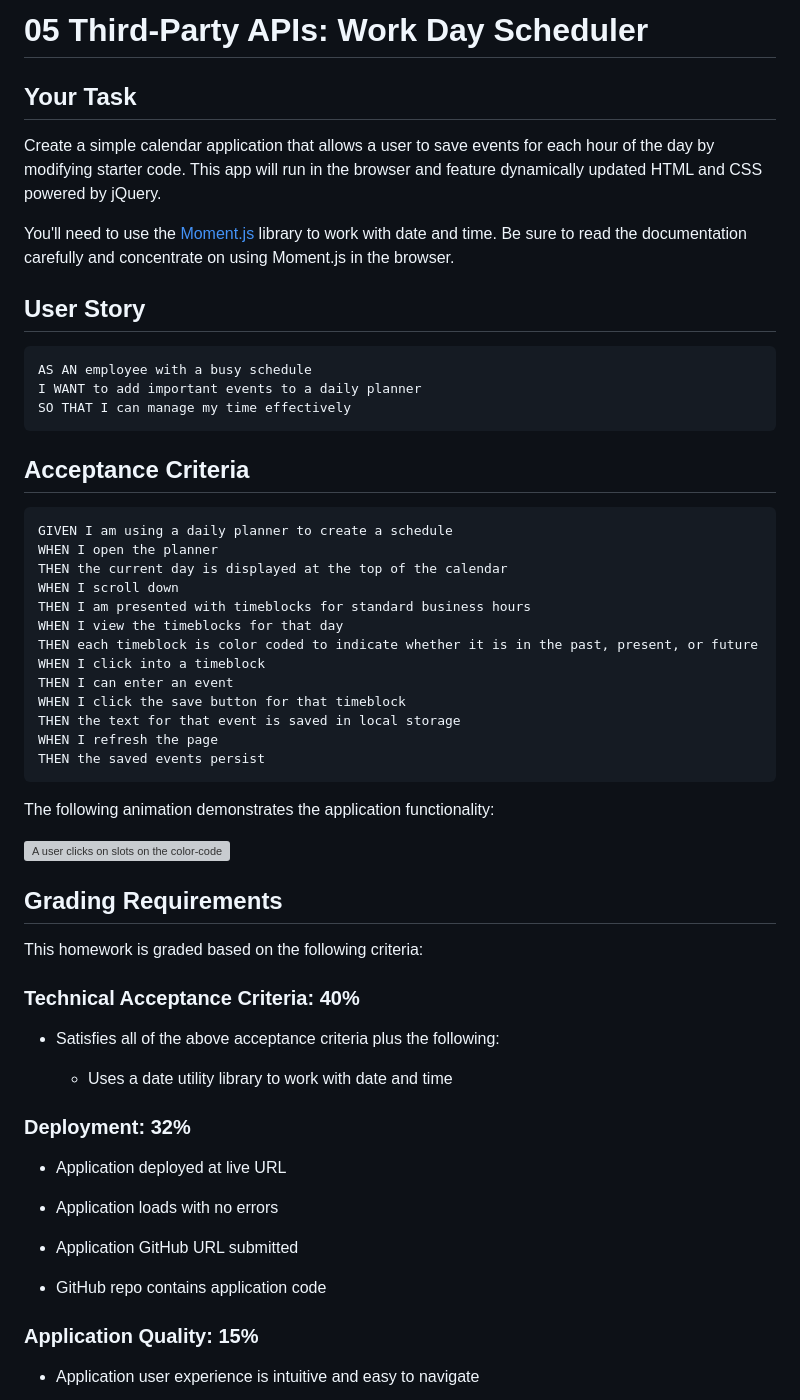
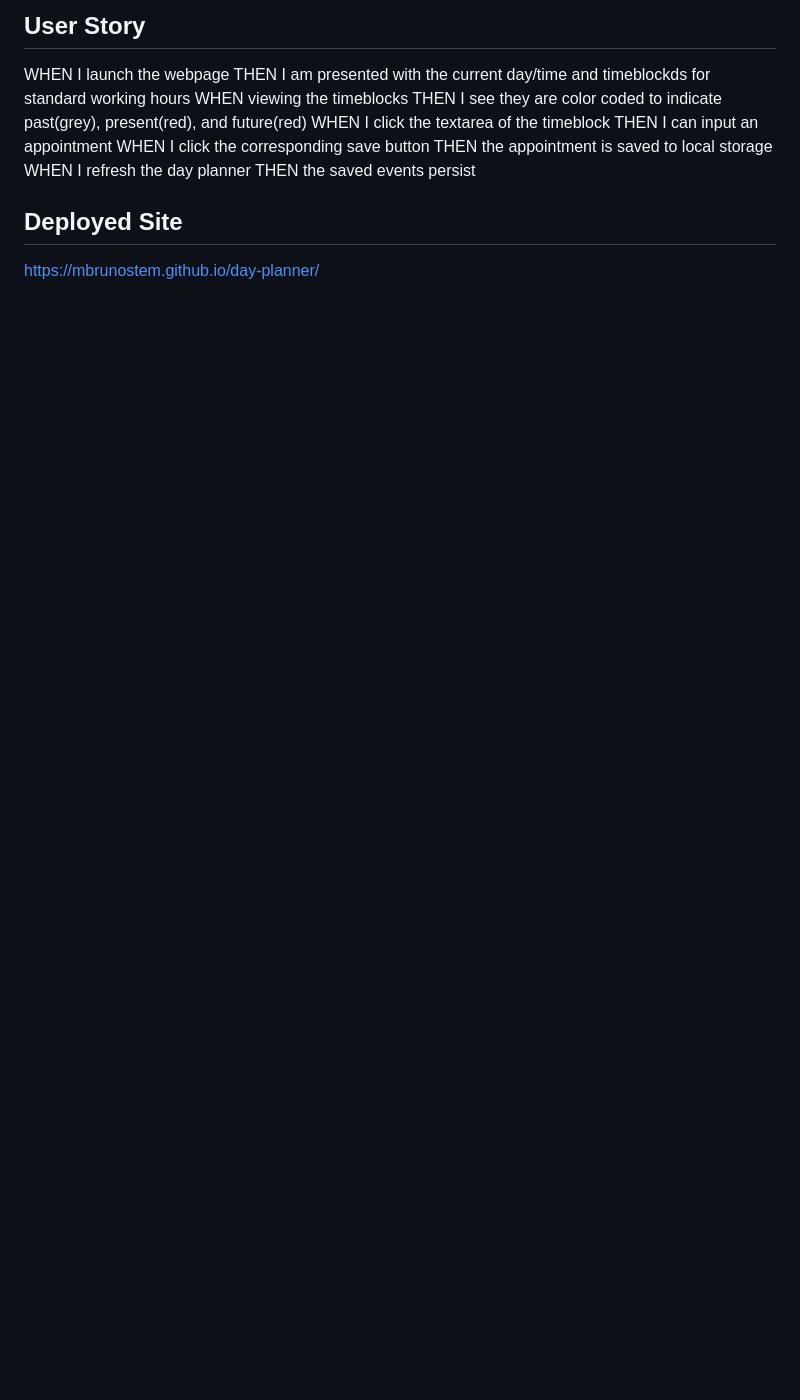
Before and after one commit to MBrunoStem/day-planner, a Markdown page: README.md, the part around the change printed below. Rendered like a GitHub page; blank space fills up the shorter version; grey boxes are pictures that could not be loaded.

````diff
--- a/README.md
+++ b/README.md
@@ -1,63 +1,15 @@
-# 05 Third-Party APIs: Work Day Scheduler
+## User Story
+WHEN I launch the webpage
+THEN I am presented with the current day/time and timeblockds for standard working hours
+WHEN viewing the timeblocks
+THEN I see they are color coded to indicate past(grey), present(red), and future(red)
+WHEN I click the textarea of the timeblock
+THEN I can input an appointment
+WHEN I click the corresponding save button
+THEN the appointment is saved to local storage
+WHEN I refresh the day planner
+THEN the saved events persist
 
-## Your Task
+## Deployed Site
+https://mbrunostem.github.io/day-planner/
 
-Create a simple calendar application that allows a user to save events for each hour of the day by modifying starter code. This app will run in the browser and feature dynamically updated HTML and CSS powered by jQuery.
-
-You'll need to use the [Moment.js](https://momentjs.com/) library to work with date and time. Be sure to read the documentation carefully and concentrate on using Moment.js in the browser.
-
-## User Story
-
-```md
-AS AN employee with a busy schedule
-I WANT to add important events to a daily planner
-SO THAT I can manage my time effectively
-```
-
-## Acceptance Criteria
-
-```md
-GIVEN I am using a daily planner to create a schedule
-WHEN I open the planner
-THEN the current day is displayed at the top of the calendar
-WHEN I scroll down
-THEN I am presented with timeblocks for standard business hours
-WHEN I view the timeblocks for that day
-THEN each timeblock is color coded to indicate whether it is in the past, present, or future
-WHEN I click into a timeblock
-THEN I can enter an event
-WHEN I click the save button for that timeblock
-THEN the text for that event is saved in local storage
-WHEN I refresh the page
-THEN the saved events persist
-```
-
-The following animation demonstrates the application functionality:
-
-![A user clicks on slots on the color-coded calendar and edits the events.](./Assets/05-third-party-apis-homework-demo.gif)
-
-
-## Grading Requirements
-
-This homework is graded based on the following criteria:
-
-### Technical Acceptance Criteria: 40%
-
-* Satisfies all of the above acceptance criteria plus the following:
-
-  * Uses a date utility library to work with date and time
-
-### Deployment: 32%
-
-* Application deployed at live URL
-
-* Application loads with no errors
-
-* Application GitHub URL submitted
-
-* GitHub repo contains application code
-
-### Application Quality: 15%
-
-* Application user experience is intuitive and easy to navigate
-
````
Also changed, not shown: other parts of README.md (+1 -26 lines), assets/images/landing-page.png (added), 2 other files.
